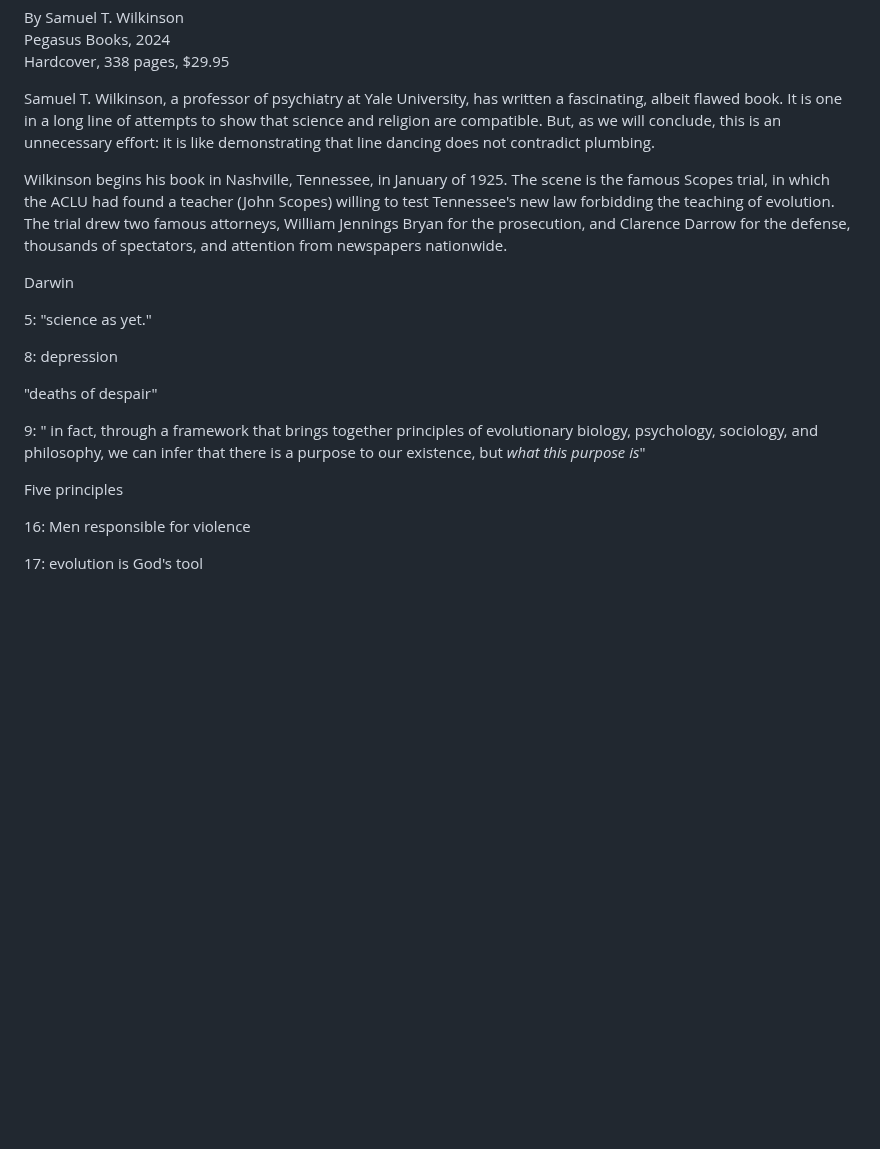
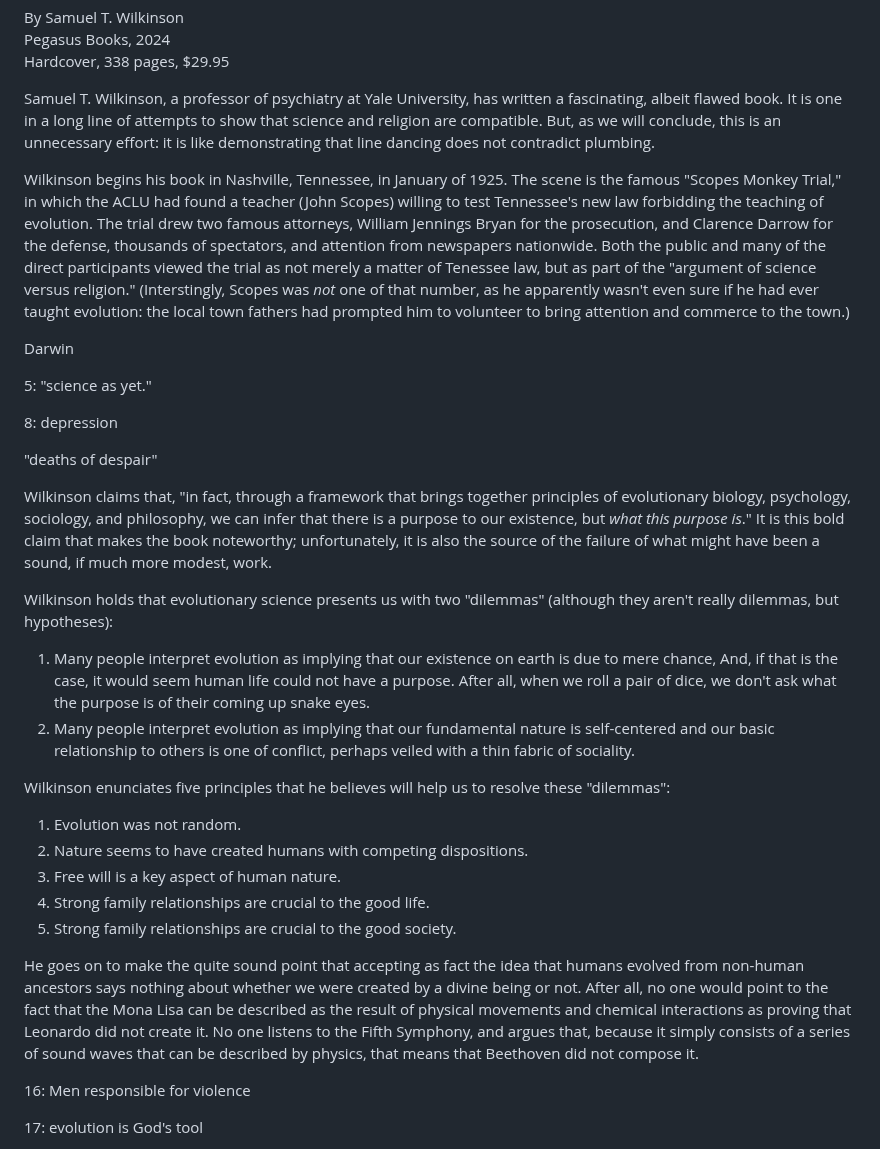
Before and after one commit to gcallah/BookReviews, a Markdown page: wilkinson.md, the part around the change. Drawn GitHub-style; blank space fills up the shorter version.

Commit message:
Continuing Wilkinson.

```diff
--- a/wilkinson.md
+++ b/wilkinson.md
@@ -9,10 +9,13 @@ one in a long line of attempts to show that science and religion are compatible.
 unnecessary effort: it is like demonstrating that line dancing does not contradict plumbing.
 
 Wilkinson begins his book in Nashville, Tennessee, in January of 1925.
-The scene is the famous Scopes trial, in which the ACLU had found a teacher (John Scopes)
+The scene is the famous "Scopes Monkey Trial," in which the ACLU had found a teacher (John Scopes)
 willing to test Tennessee's new law forbidding the teaching of evolution. The trial drew two famous attorneys, William
 Jennings Bryan for the prosecution, and Clarence Darrow for the defense, thousands of spectators, and attention from
-newspapers nationwide.
+newspapers nationwide. Both the public and many of the direct participants viewed the trial as not merely a matter of
+Tenessee law, but as part of the "argument of science versus religion." (Interstingly, Scopes was *not* one of that
+number, as he apparently wasn't even sure if he had ever taught evolution: the local town fathers had prompted him to
+volunteer to bring attention and commerce to the town.)
 
 Darwin
 
@@ -23,10 +26,35 @@ Darwin
 
 "deaths of despair"
 
-9: " in fact, through a framework that brings together principles of evolutionary biology, psychology, sociology, and
-philosophy, we can infer that there is a purpose to our existence, but *what this purpose is*"
+Wilkinson claims that, "in fact, through a framework that brings together principles of evolutionary biology, psychology, sociology, and
+philosophy, we can infer that there is a purpose to our existence, but *what this purpose is*." It is this bold claim
+that makes the book noteworthy; unfortunately, it is also the source of the failure of what might have been a sound, if
+much more modest, work.
 
-Five principles
+
+Wilkinson holds that evolutionary science presents us with two "dilemmas" (although they aren't really dilemmas, but
+hypotheses):
+
+1. Many people interpret evolution as implying that our existence on earth is due to mere chance, And, if that is the
+   case, it would seem human life could not have a purpose. After all, when we roll a pair of dice, we don't ask what
+   the purpose is of their coming up snake eyes.
+2. Many people interpret evolution as implying that our fundamental nature is self-centered and our basic relationship
+   to others is one of conflict, perhaps veiled with a thin fabric of sociality.
+
+Wilkinson enunciates five principles that he believes will help us to resolve these "dilemmas":
+
+1. Evolution was not random.
+2. Nature seems to have created humans with competing dispositions.
+3. Free will is a key aspect of human nature.
+4. Strong family relationships are crucial to the good life.
+5. Strong family relationships are crucial to the good society.
+
+He goes on to make the quite sound point that accepting as fact the idea that humans evolved from non-human ancestors
+says nothing about whether we were created by a divine being or not. After all, no one would point to the fact that the
+Mona Lisa can be described as the result of physical movements and chemical interactions as proving that Leonardo did
+not create it. No one listens to the Fifth Symphony, and argues that, because it simply consists of a series of sound
+waves that can be described by physics, that means that Beethoven did not compose it.
+
 
 16: Men responsible for violence
 
```
